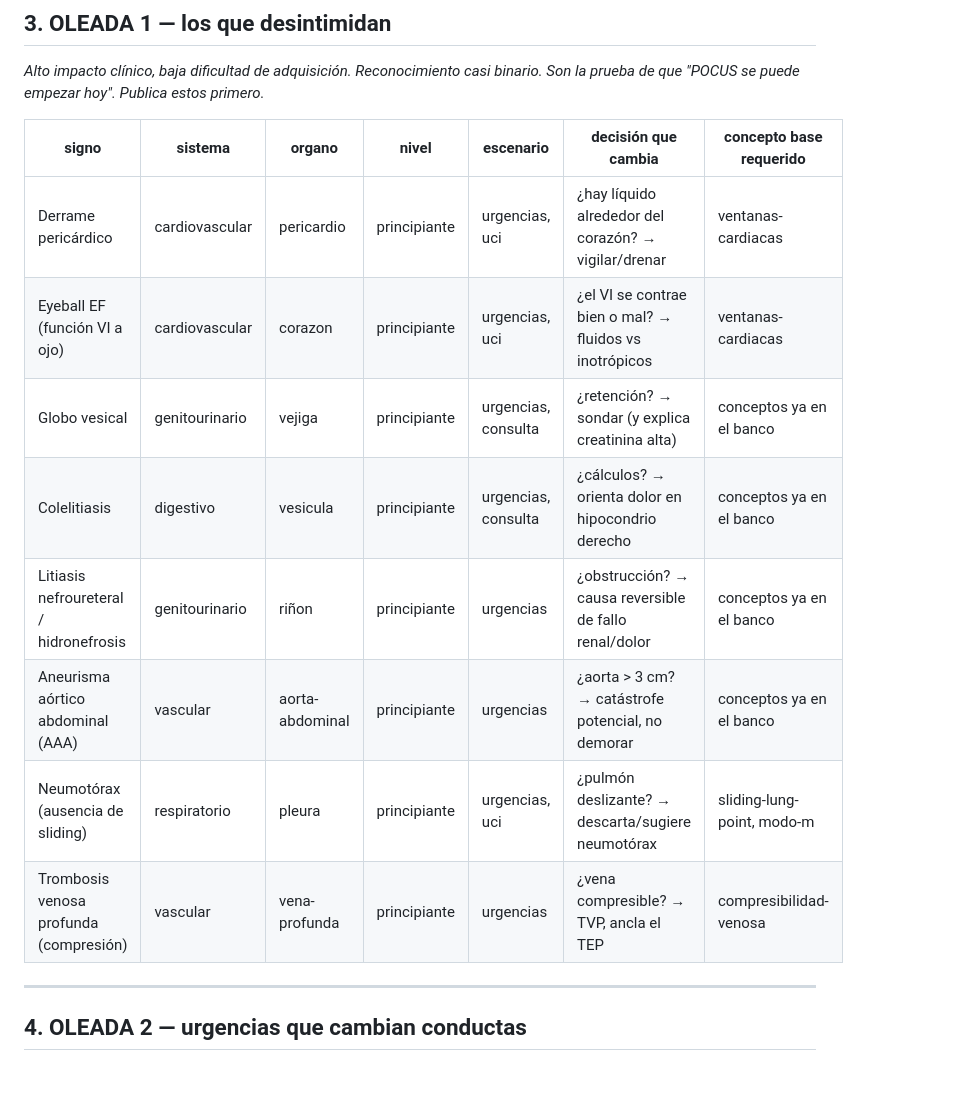
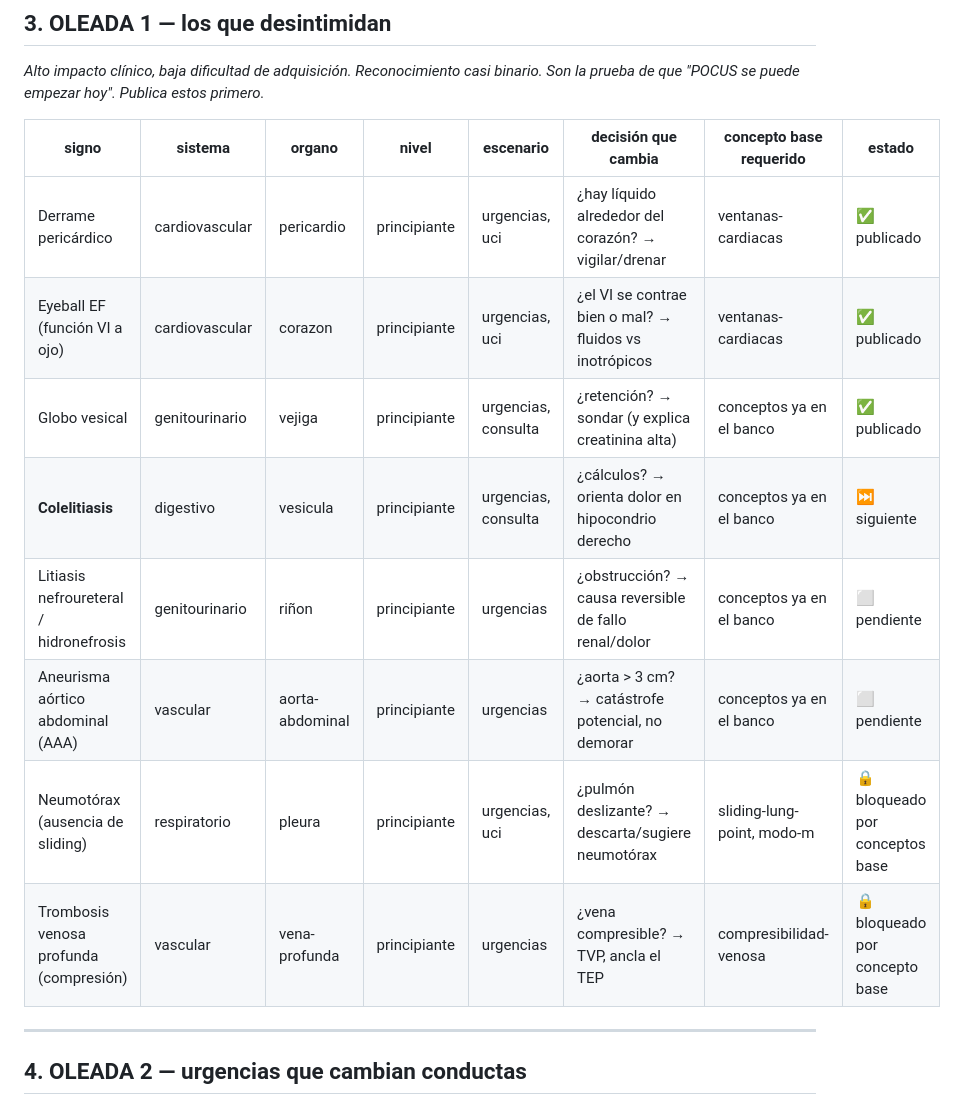
Before and after one commit to alcyedmundo281/biosemiotics, a Markdown page: mapa-maestro-biosemiotics.md, the part around one of its changes. Rendered like a GitHub page; blank space fills up the shorter version.

```diff
--- a/mapa-maestro-biosemiotics.md
+++ b/mapa-maestro-biosemiotics.md
@@ -46,16 +52,16 @@ Plano completo del atlas: los dos cursos (cardiopulmonar y emergencias) más las
 ## 3. OLEADA 1 — los que desintimidan
 *Alto impacto clínico, baja dificultad de adquisición. Reconocimiento casi binario. Son la prueba de que "POCUS se puede empezar hoy". Publica estos primero.*
 
-| signo | sistema | organo | nivel | escenario | decisión que cambia | concepto base requerido |
-|---|---|---|---|---|---|---|
-| Derrame pericárdico | cardiovascular | pericardio | principiante | urgencias, uci | ¿hay líquido alrededor del corazón? → vigilar/drenar | ventanas-cardiacas |
-| Eyeball EF (función VI a ojo) | cardiovascular | corazon | principiante | urgencias, uci | ¿el VI se contrae bien o mal? → fluidos vs inotrópicos | ventanas-cardiacas |
-| Globo vesical | genitourinario | vejiga | principiante | urgencias, consulta | ¿retención? → sondar (y explica creatinina alta) | conceptos ya en el banco |
-| Colelitiasis | digestivo | vesicula | principiante | urgencias, consulta | ¿cálculos? → orienta dolor en hipocondrio derecho | conceptos ya en el banco |
-| Litiasis nefroureteral / hidronefrosis | genitourinario | riñon | principiante | urgencias | ¿obstrucción? → causa reversible de fallo renal/dolor | conceptos ya en el banco |
-| Aneurisma aórtico abdominal (AAA) | vascular | aorta-abdominal | principiante | urgencias | ¿aorta > 3 cm? → catástrofe potencial, no demorar | conceptos ya en el banco |
-| Neumotórax (ausencia de sliding) | respiratorio | pleura | principiante | urgencias, uci | ¿pulmón deslizante? → descarta/sugiere neumotórax | sliding-lung-point, modo-m |
-| Trombosis venosa profunda (compresión) | vascular | vena-profunda | principiante | urgencias | ¿vena compresible? → TVP, ancla el TEP | compresibilidad-venosa |
+| signo | sistema | organo | nivel | escenario | decisión que cambia | concepto base requerido | estado |
+|---|---|---|---|---|---|---|---|
+| Derrame pericárdico | cardiovascular | pericardio | principiante | urgencias, uci | ¿hay líquido alrededor del corazón? → vigilar/drenar | ventanas-cardiacas | ✅ publicado |
+| Eyeball EF (función VI a ojo) | cardiovascular | corazon | principiante | urgencias, uci | ¿el VI se contrae bien o mal? → fluidos vs inotrópicos | ventanas-cardiacas | ✅ publicado |
+| Globo vesical | genitourinario | vejiga | principiante | urgencias, consulta | ¿retención? → sondar (y explica creatinina alta) | conceptos ya en el banco | ✅ publicado |
+| **Colelitiasis** | digestivo | vesicula | principiante | urgencias, consulta | ¿cálculos? → orienta dolor en hipocondrio derecho | conceptos ya en el banco | ⏭ siguiente |
+| Litiasis nefroureteral / hidronefrosis | genitourinario | riñon | principiante | urgencias | ¿obstrucción? → causa reversible de fallo renal/dolor | conceptos ya en el banco | ⬜ pendiente |
+| Aneurisma aórtico abdominal (AAA) | vascular | aorta-abdominal | principiante | urgencias | ¿aorta > 3 cm? → catástrofe potencial, no demorar | conceptos ya en el banco | ⬜ pendiente |
+| Neumotórax (ausencia de sliding) | respiratorio | pleura | principiante | urgencias, uci | ¿pulmón deslizante? → descarta/sugiere neumotórax | sliding-lung-point, modo-m | 🔒 bloqueado por conceptos base |
+| Trombosis venosa profunda (compresión) | vascular | vena-profunda | principiante | urgencias | ¿vena compresible? → TVP, ancla el TEP | compresibilidad-venosa | 🔒 bloqueado por concepto base |
 
 ---
 
```
Also changed, not shown: other parts of mapa-maestro-biosemiotics.md (+22 -13 lines).
